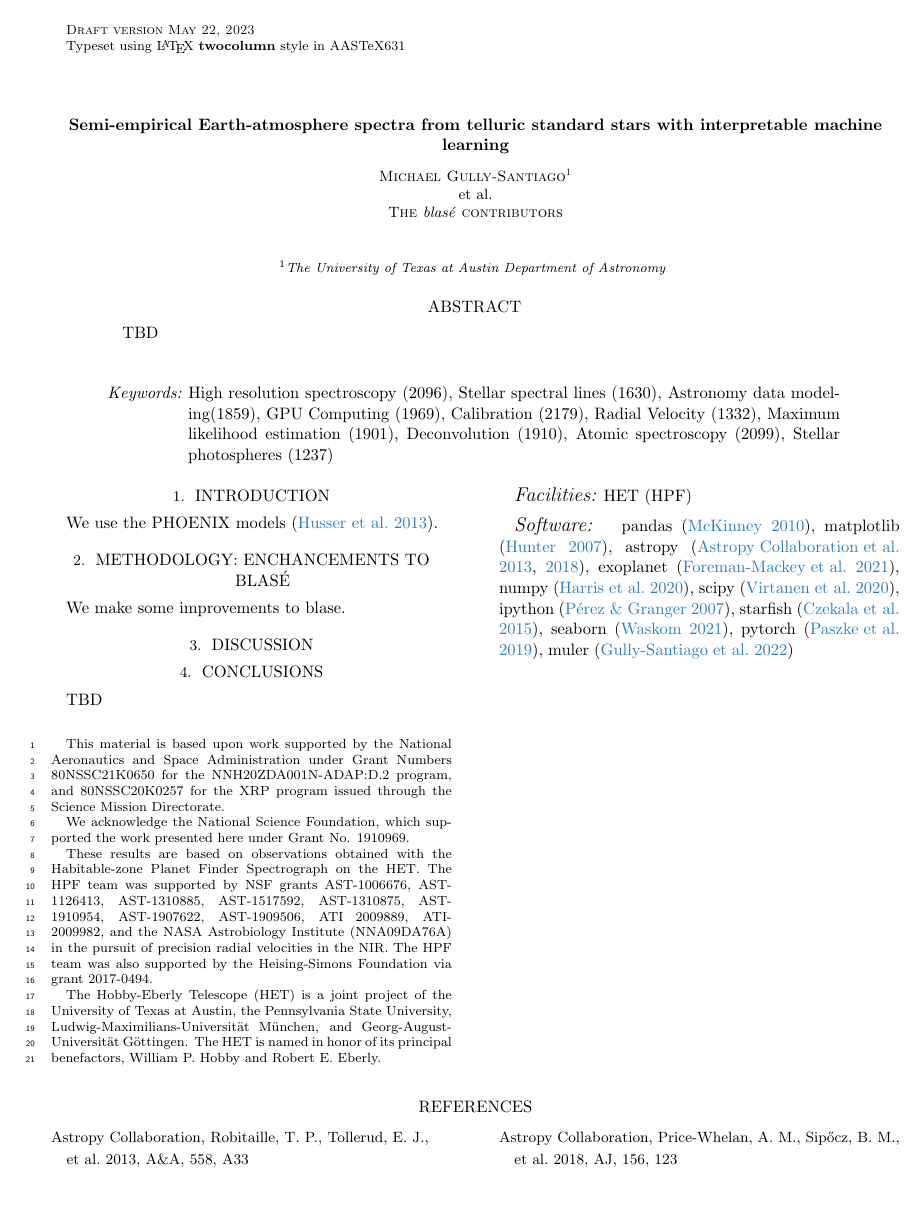
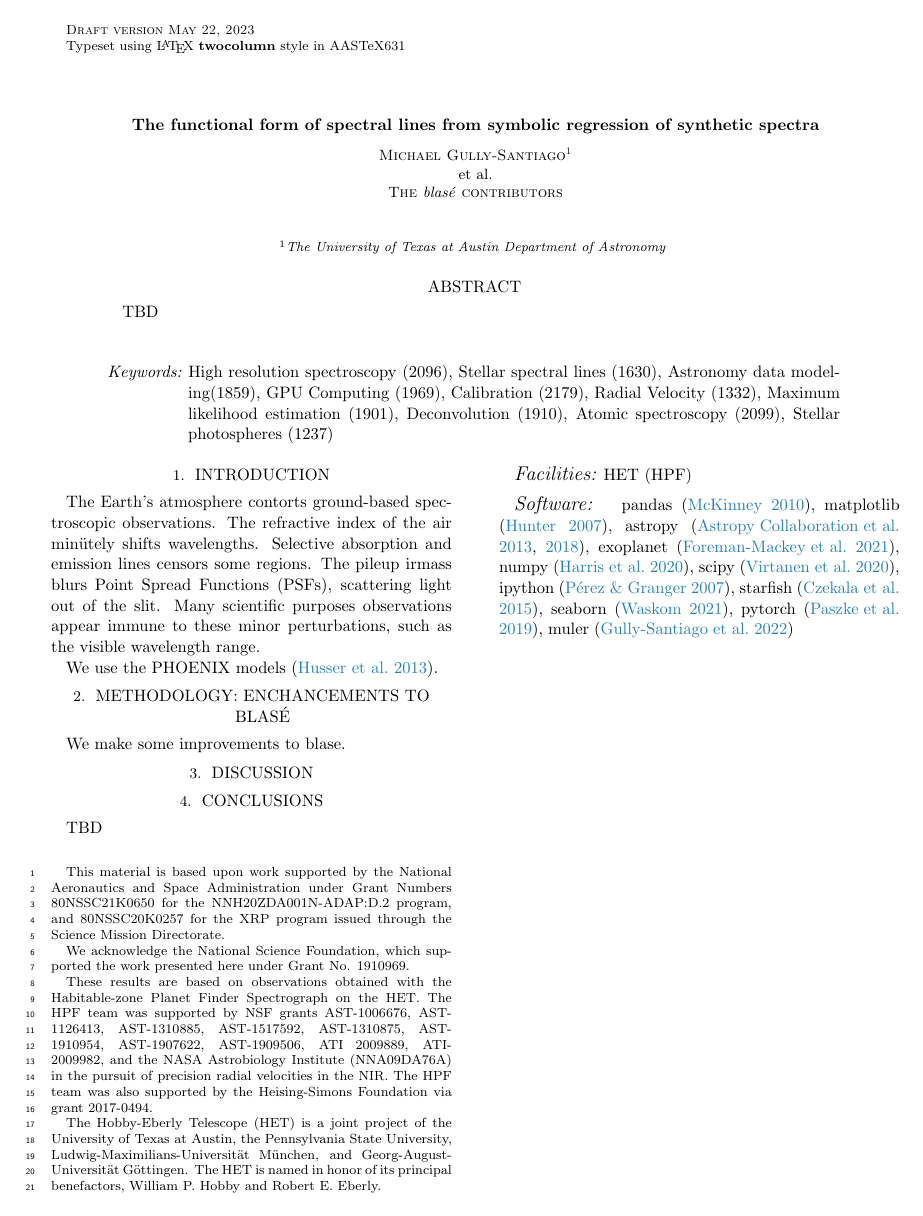
Before and after one commit to gully/coldrum, a LaTeX paper (paper/paper1/ms.tex): page 1 of 3. Compiled offline with LaTeX, dvips and Ghostscript.

Commit message:
Maybe a narrow focus for a paper on the functional form of H lines with PySR?

```diff
--- a/paper/paper1/ms.tex
+++ b/paper/paper1/ms.tex
@@ -27,7 +27,7 @@
 \begin{document}
 \shorttitle{\emph{blas\'e}: Interpretable Machine Learning for Spectroscopy}
 \shortauthors{Gully-Santiago \& Morley}
-\title{Semi-empirical Earth-atmosphere spectra from telluric standard stars with interpretable machine learning}
+\title{The functional form of spectral lines from symbolic regression of synthetic spectra}
 
 \author{Michael Gully-Santiago}
 \affiliation{The University of Texas at Austin Department of Astronomy}
@@ -46,6 +46,9 @@
 \keywords{High resolution spectroscopy (2096), Stellar spectral lines (1630), Astronomy data modeling(1859), GPU Computing (1969), Calibration (2179), Radial Velocity (1332), Maximum likelihood estimation (1901), Deconvolution (1910), Atomic spectroscopy (2099), Stellar photospheres (1237)}
 
 \section{Introduction}\label{sec:intro}
+
+
+The Earth's atmosphere contorts ground-based spectroscopic observations.  The refractive index of the air min\"utely shifts wavelengths. Selective absorption and emission lines censors some regions. The pileup irmass blurs Point Spread Functions (PSFs), scattering light out of the slit.  Many scientific purposes  observations appear immune to these minor perturbations, such as the visible wavelength range.
 
 
 
```
